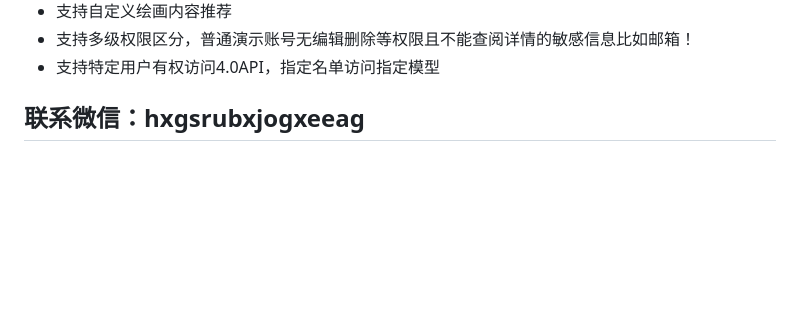
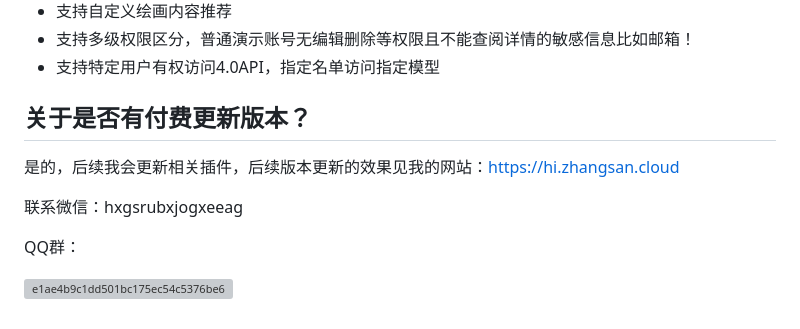
Before and after one commit to tuostudy/chatgpt-plus, a Markdown page: README.md, the part around the change. Drawn GitHub-style; blank space fills up the shorter version; grey boxes are pictures that could not be loaded.

```diff
--- a/README.md
+++ b/README.md
@@ -53,4 +53,11 @@ Midjourney绘画支持
 <li class="task-list-item"><input type="checkbox" id="" disabled="" class="task-list-item-checkbox" checked=""> 支持特定用户有权访问4.0API，指定名单访问指定模型</li>
 </ul>
 
-## 联系微信：hxgsrubxjogxeeag
+## 关于是否有付费更新版本？
+是的，后续我会更新相关插件，后续版本更新的效果见我的网站：https://hi.zhangsan.cloud
+
+联系微信：hxgsrubxjogxeeag
+
+QQ群：
+
+![e1ae4b9c1dd501bc175ec54c5376be6](https://github.com/sfvsfv/chatgpt-plus/assets/62045791/ce0e0d12-a487-437b-ae24-f94787305ac4)
```
